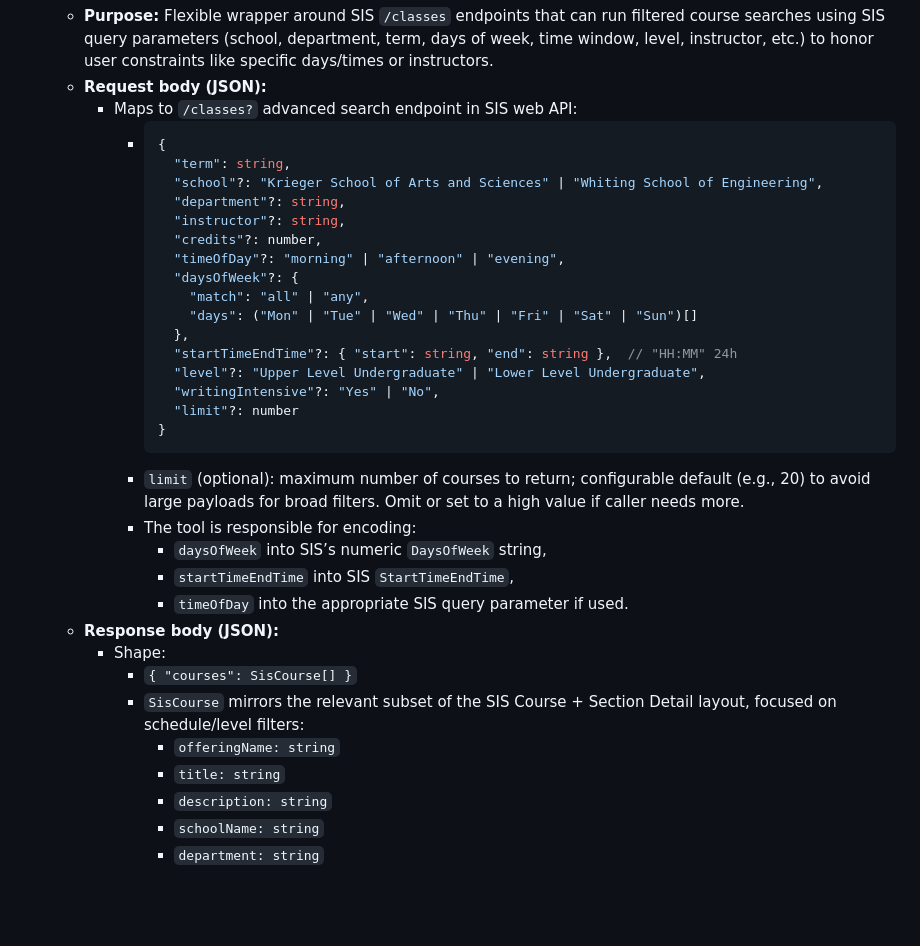
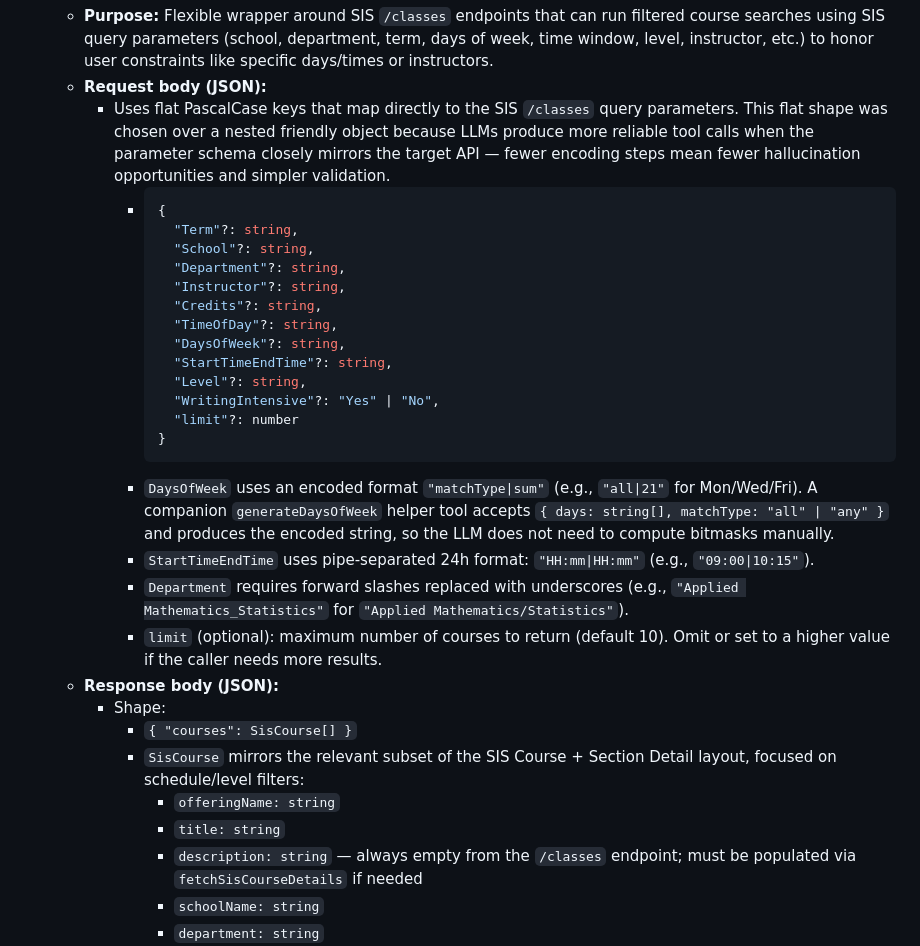
Before and after one commit to JunzheShi0702/atlas-course-assistant, a Markdown page: docs/iteration-1-plan.md, the part around the change. Rendered like a GitHub page; blank space fills up the shorter version.

Commit message:
Update filterSisCourses spec to match implementation (#37)

````diff
--- a/docs/iteration-1-plan.md
+++ b/docs/iteration-1-plan.md
@@ -158,37 +158,33 @@
 - **LLM Tool: `filterSisCourses`**
   - **Purpose:** Flexible wrapper around SIS `/classes` endpoints that can run filtered course searches using SIS query parameters (school, department, term, days of week, time window, level, instructor, etc.) to honor user constraints like specific days/times or instructors.
   - **Request body (JSON):**
-      - Maps to `/classes?` advanced search endpoint in SIS web API:
+      - Uses flat PascalCase keys that map directly to the SIS `/classes` query parameters. This flat shape was chosen over a nested friendly object because LLMs produce more reliable tool calls when the parameter schema closely mirrors the target API — fewer encoding steps mean fewer hallucination opportunities and simpler validation.
         - ```json
           {
-            "term": string,
-            "school"?: "Krieger School of Arts and Sciences" | "Whiting School of Engineering",
-            "department"?: string,
-            "instructor"?: string,
-            "credits"?: number,
-            "timeOfDay"?: "morning" | "afternoon" | "evening",
-            "daysOfWeek"?: {
-              "match": "all" | "any",
-              "days": ("Mon" | "Tue" | "Wed" | "Thu" | "Fri" | "Sat" | "Sun")[]
-            },
-            "startTimeEndTime"?: { "start": string, "end": string },  // "HH:MM" 24h
-            "level"?: "Upper Level Undergraduate" | "Lower Level Undergraduate",
-            "writingIntensive"?: "Yes" | "No",
+            "Term"?: string,
+            "School"?: string,
+            "Department"?: string,
+            "Instructor"?: string,
+            "Credits"?: string,
+            "TimeOfDay"?: string,
+            "DaysOfWeek"?: string,
+            "StartTimeEndTime"?: string,
+            "Level"?: string,
+            "WritingIntensive"?: "Yes" | "No",
             "limit"?: number
           }
           ```
-        - `limit` (optional): maximum number of courses to return; configurable default (e.g., 20) to avoid large payloads for broad filters. Omit or set to a high value if caller needs more.
-        - The tool is responsible for encoding:
-          - `daysOfWeek` into SIS’s numeric `DaysOfWeek` string,
-          - `startTimeEndTime` into SIS `StartTimeEndTime`,
-          - `timeOfDay` into the appropriate SIS query parameter if used.
+        - `DaysOfWeek` uses an encoded format `"matchType|sum"` (e.g., `"all|21"` for Mon/Wed/Fri). A companion `generateDaysOfWeek` helper tool accepts `{ days: string[], matchType: "all" | "any" }` and produces the encoded string, so the LLM does not need to compute bitmasks manually.
+        - `StartTimeEndTime` uses pipe-separated 24h format: `"HH:mm|HH:mm"` (e.g., `"09:00|10:15"`).
+        - `Department` requires forward slashes replaced with underscores (e.g., `"Applied Mathematics_Statistics"` for `"Applied Mathematics/Statistics"`).
+        - `limit` (optional): maximum number of courses to return (default 10). Omit or set to a higher value if the caller needs more results.
   - **Response body (JSON):**
     - Shape:
       - `{ "courses": SisCourse[] }`
       - `SisCourse` mirrors the relevant subset of the SIS Course + Section Detail layout, focused on schedule/level filters:
         - `offeringName: string`
         - `title: string`
-        - `description: string`
+        - `description: string` — always empty from the `/classes` endpoint; must be populated via `fetchSisCourseDetails` if needed
         - `schoolName: string`
         - `department: string`
         - `level: string` — SIS `Level` (e.g., `"Upper Level Undergraduate"`)
````
